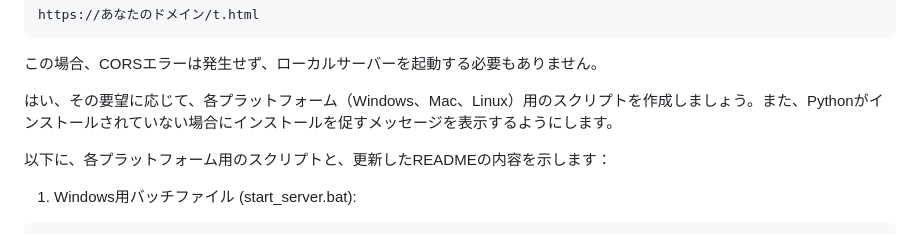
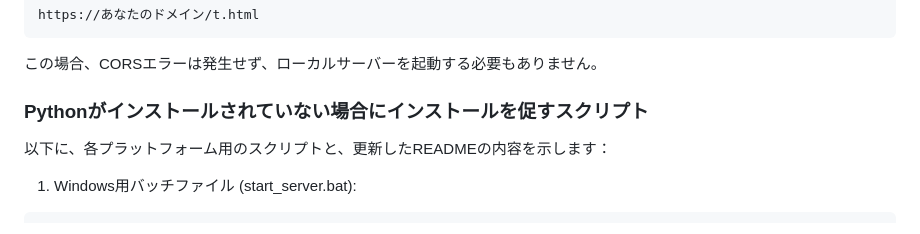
Before and after one commit to khayashi4337/IceSpearTD, a Markdown page: README.md, the part around the change. GitHub-like rendering.

```diff
--- a/README.md
+++ b/README.md
@@ -481,7 +481,7 @@ https://あなたのドメイン/t.html
 
 
 
-はい、その要望に応じて、各プラットフォーム（Windows、Mac、Linux）用のスクリプトを作成しましょう。また、Pythonがインストールされていない場合にインストールを促すメッセージを表示するようにします。
+### Pythonがインストールされていない場合にインストールを促すスクリプト
 
 
 
```
